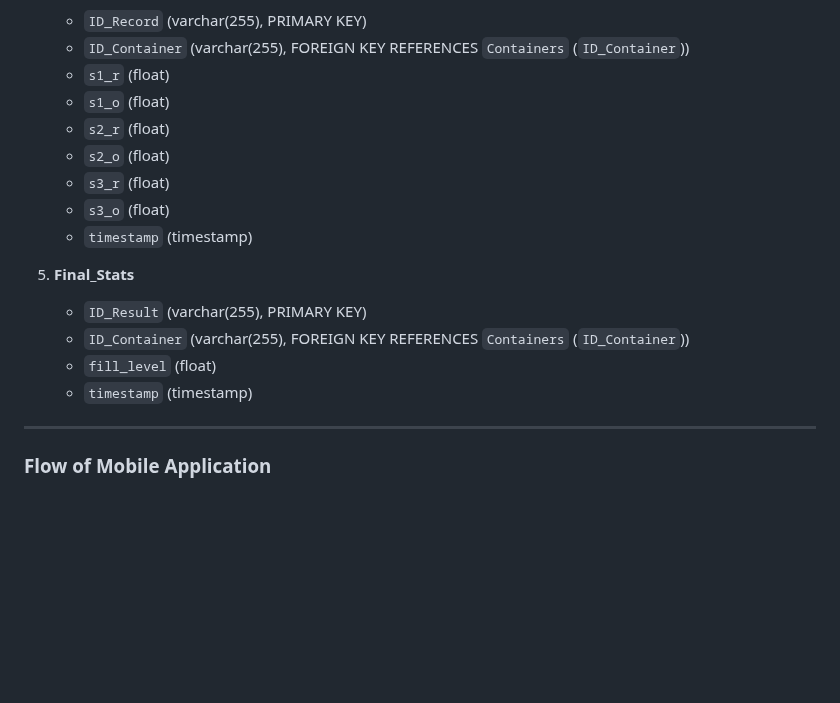
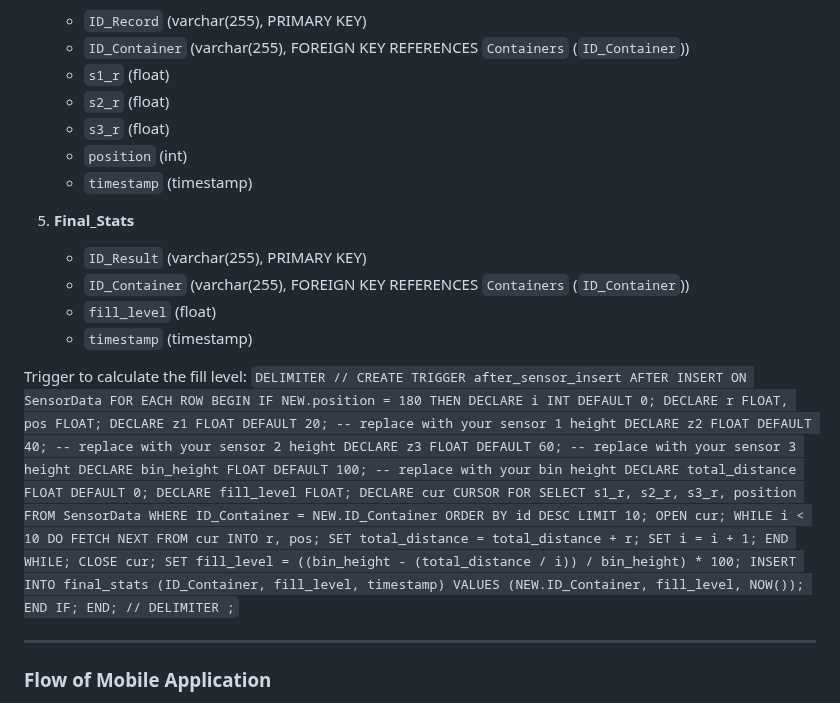
Before and after one commit to jmbmartins/IntelligentWasteManagementSystem, a Markdown page: README.md, the part around the change. GitHub-like rendering; blank space fills up the shorter version.

```diff
--- a/README.md
+++ b/README.md
@@ -112,11 +112,9 @@ Metodology:
     - `ID_Record` (varchar(255), PRIMARY KEY)
     - `ID_Container` (varchar(255), FOREIGN KEY REFERENCES `Containers` (`ID_Container`))
     - `s1_r` (float)
-    - `s1_o` (float)
     - `s2_r` (float)
-    - `s2_o` (float)
     - `s3_r` (float)
-    - `s3_o` (float)
+    - `position` (int)
     - `timestamp` (timestamp)
 
 5. **Final_Stats**
@@ -124,6 +122,36 @@ Metodology:
     - `ID_Container` (varchar(255), FOREIGN KEY REFERENCES `Containers` (`ID_Container`))
     - `fill_level` (float)
     - `timestamp` (timestamp)
+
+
+Trigger to calculate the fill level:
+`DELIMITER //
+CREATE TRIGGER after_sensor_insert
+AFTER INSERT ON SensorData
+FOR EACH ROW
+BEGIN
+  IF NEW.position = 180 THEN
+    DECLARE i INT DEFAULT 0;
+    DECLARE r FLOAT, pos FLOAT;
+    DECLARE z1 FLOAT DEFAULT 20; -- replace with your sensor 1 height
+    DECLARE z2 FLOAT DEFAULT 40; -- replace with your sensor 2 height
+    DECLARE z3 FLOAT DEFAULT 60; -- replace with your sensor 3 height
+    DECLARE bin_height FLOAT DEFAULT 100; -- replace with your bin height
+    DECLARE total_distance FLOAT DEFAULT 0;
+    DECLARE fill_level FLOAT;
+    DECLARE cur CURSOR FOR SELECT s1_r, s2_r, s3_r, position FROM SensorData WHERE ID_Container = NEW.ID_Container ORDER BY id DESC LIMIT 10;
+    OPEN cur;
+    WHILE i < 10 DO
+      FETCH NEXT FROM cur INTO r, pos;
+      SET total_distance = total_distance + r;
+      SET i = i + 1;
+    END WHILE;
+    CLOSE cur;
+    SET fill_level = ((bin_height - (total_distance / i)) / bin_height) * 100;
+    INSERT INTO final_stats (ID_Container, fill_level, timestamp) VALUES (NEW.ID_Container, fill_level, NOW());
+  END IF;
+END; //
+DELIMITER ;`
 
 
 ---------------------------------------------------------
```
